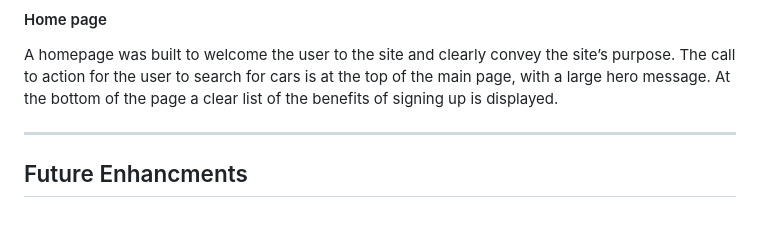
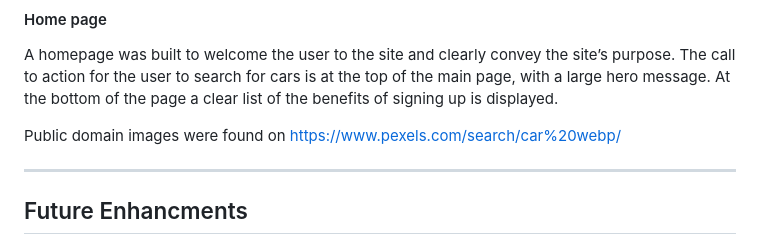
Before and after one commit to ian-IBCIRL/IB-PP4-MVP, a Markdown page: README.md, the part around the change. Rendered like a GitHub page; blank space fills up the shorter version.

Commit message:
updated image source readme

```diff
--- a/README.md
+++ b/README.md
@@ -46,6 +46,8 @@ Note: To open any links in this README in a new browser tab, press CTRL + Click.
 A homepage was built to welcome the user to the site and clearly convey the site’s purpose.
 The call to action for the user to search for cars is at the top of the main page, with a large hero message.
 At the bottom of the page a clear list of the benefits of signing up is displayed.
+
+Public domain images were found on https://www.pexels.com/search/car%20webp/
 
 ------
 
```
